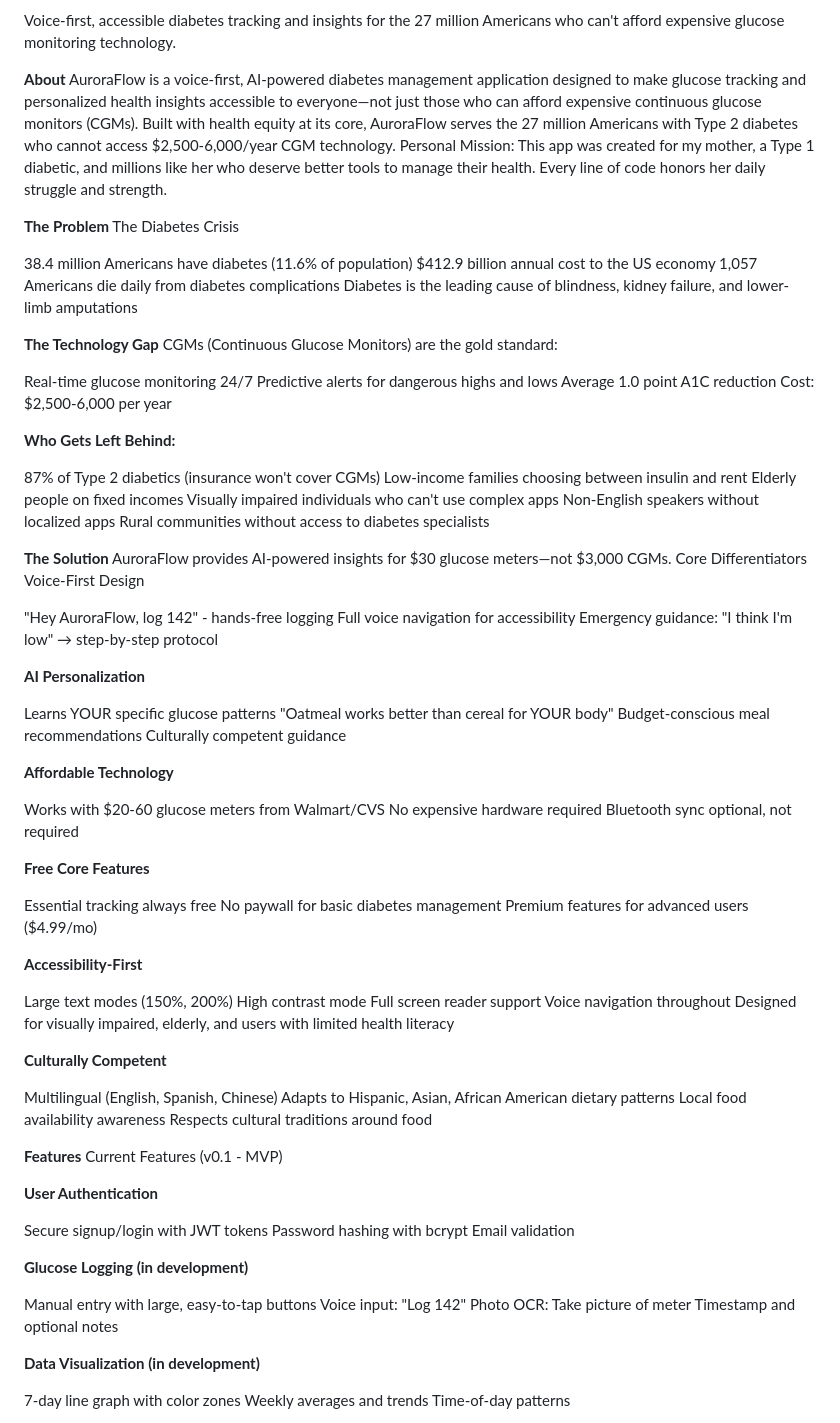
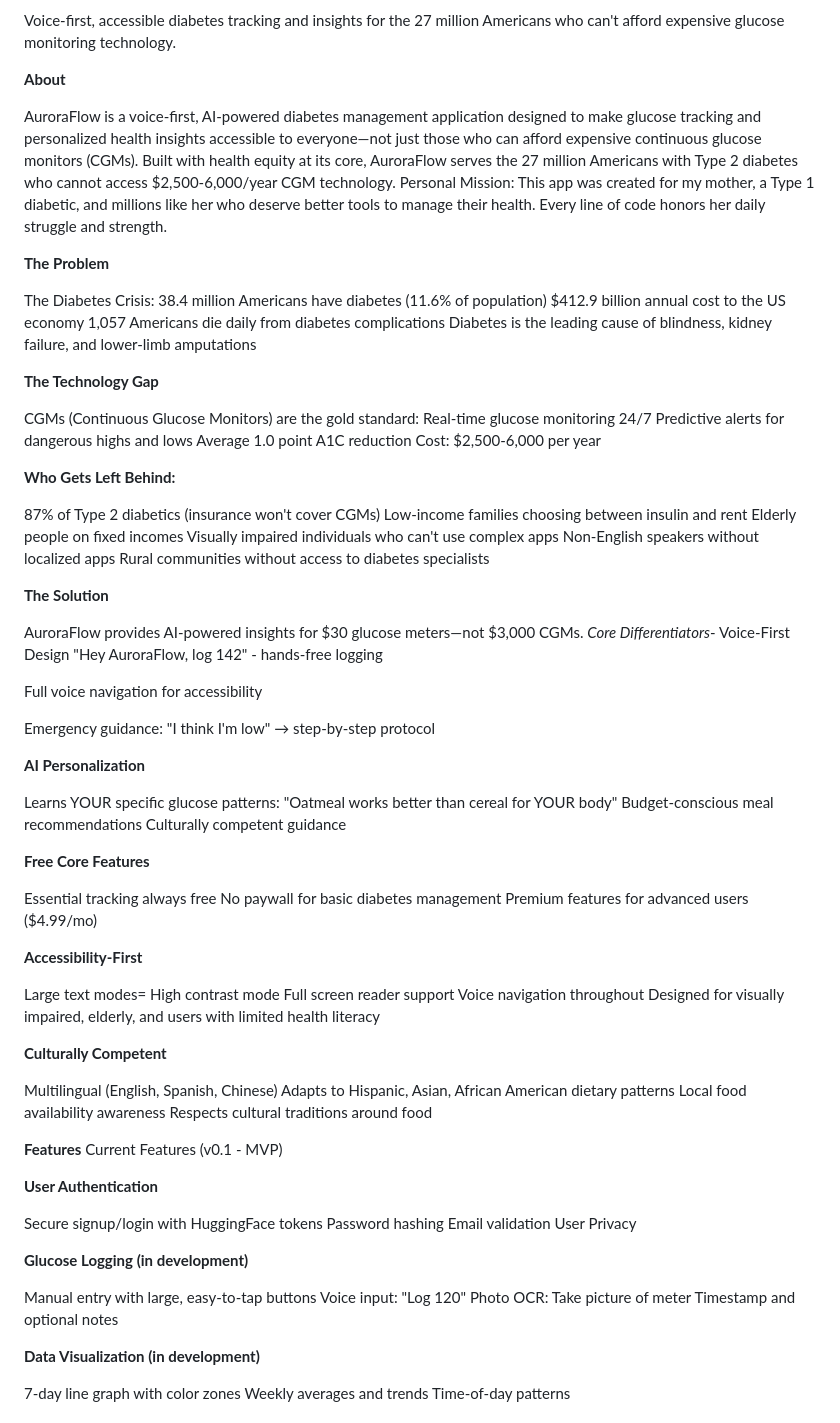
Before and after one commit to Isap31/2025-Aurora, a Markdown page: README.md, the part around one of its changes. Drawn GitHub-style.

Commit message:
Revise README for improved clarity and detail
Updated various sections for clarity and added details about features, technology, and roadmap.

```diff
--- a/README.md
+++ b/README.md
@@ -17,21 +17,22 @@ AI-Powered Diabetes Management for Everyone
 Voice-first, accessible diabetes tracking and insights for the 27 million Americans who can't afford expensive glucose monitoring technology.
 
 **About**
+
 AuroraFlow is a voice-first, AI-powered diabetes management application designed to make glucose tracking and personalized health insights accessible to everyone—not just those who can afford expensive continuous glucose monitors (CGMs).
 Built with health equity at its core, AuroraFlow serves the 27 million Americans with Type 2 diabetes who cannot access $2,500-6,000/year CGM technology.
 Personal Mission: This app was created for my mother, a Type 1 diabetic, and millions like her who deserve better tools to manage their health. Every line of code honors her daily struggle and strength.
 
 **The Problem**
-The Diabetes Crisis
 
+The Diabetes Crisis:
 38.4 million Americans have diabetes (11.6% of population)
 $412.9 billion annual cost to the US economy
 1,057 Americans die daily from diabetes complications
 Diabetes is the leading cause of blindness, kidney failure, and lower-limb amputations
 
 **The Technology Gap**
+
 CGMs (Continuous Glucose Monitors) are the gold standard:
-
 Real-time glucose monitoring 24/7
 Predictive alerts for dangerous highs and lows
 Average 1.0 point A1C reduction
@@ -47,26 +48,22 @@ Non-English speakers without localized apps
 Rural communities without access to diabetes specialists
 
 **The Solution**
+
 AuroraFlow provides AI-powered insights for $30 glucose meters—not $3,000 CGMs.
-Core Differentiators
+*Core Differentiators*-
 Voice-First Design
+"Hey AuroraFlow, log 142" - hands-free logging
 
-"Hey AuroraFlow, log 142" - hands-free logging
 Full voice navigation for accessibility
+
 Emergency guidance: "I think I'm low" → step-by-step protocol
 
 **AI Personalization**
 
-Learns YOUR specific glucose patterns
+Learns YOUR specific glucose patterns:
 "Oatmeal works better than cereal for YOUR body"
 Budget-conscious meal recommendations
 Culturally competent guidance
-
-**Affordable Technology**
-
-Works with $20-60 glucose meters from Walmart/CVS
-No expensive hardware required
-Bluetooth sync optional, not required
 
 **Free Core Features**
 
@@ -76,7 +73,7 @@ Premium features for advanced users ($4.99/mo)
 
 **Accessibility-First**
 
-Large text modes (150%, 200%)
+Large text modes=
 High contrast mode
 Full screen reader support
 Voice navigation throughout
@@ -94,14 +91,15 @@ Current Features (v0.1 - MVP)
 
 **User Authentication**
 
-Secure signup/login with JWT tokens
-Password hashing with bcrypt
+Secure signup/login with HuggingFace tokens
+Password hashing
 Email validation
+User Privacy
 
 **Glucose Logging (in development)**
 
 Manual entry with large, easy-to-tap buttons
-Voice input: "Log 142"
+Voice input: "Log 120"
 Photo OCR: Take picture of meter
 Timestamp and optional notes
 
```
Also changed, not shown: other parts of README.md (+9 -7 lines).
